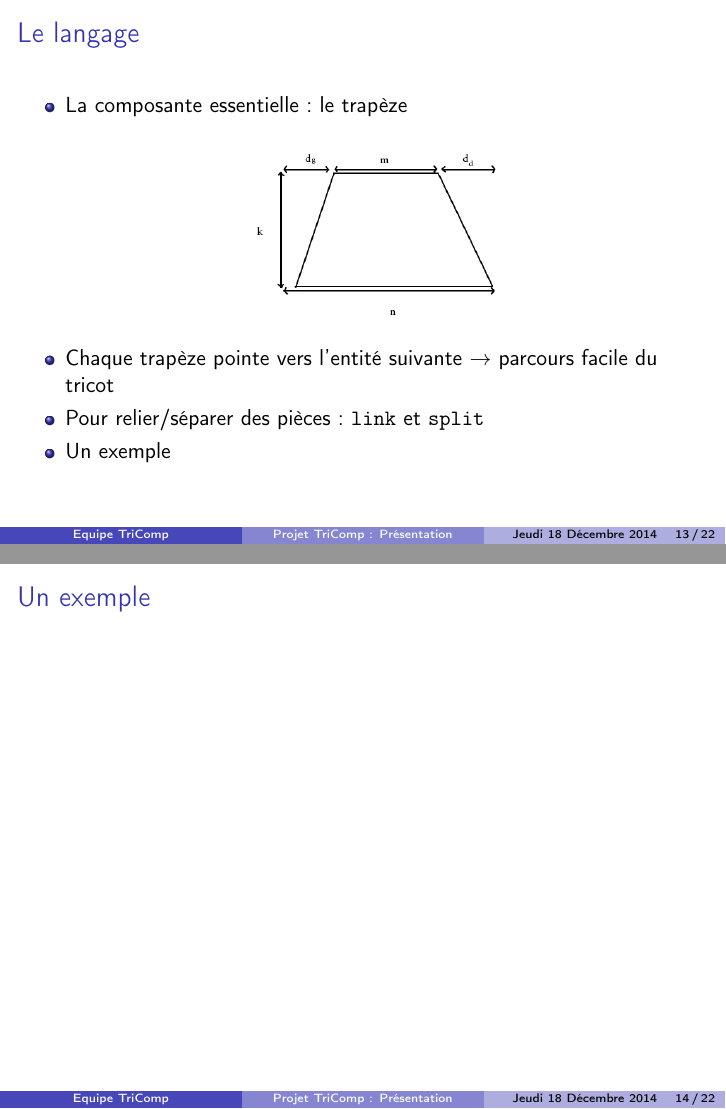
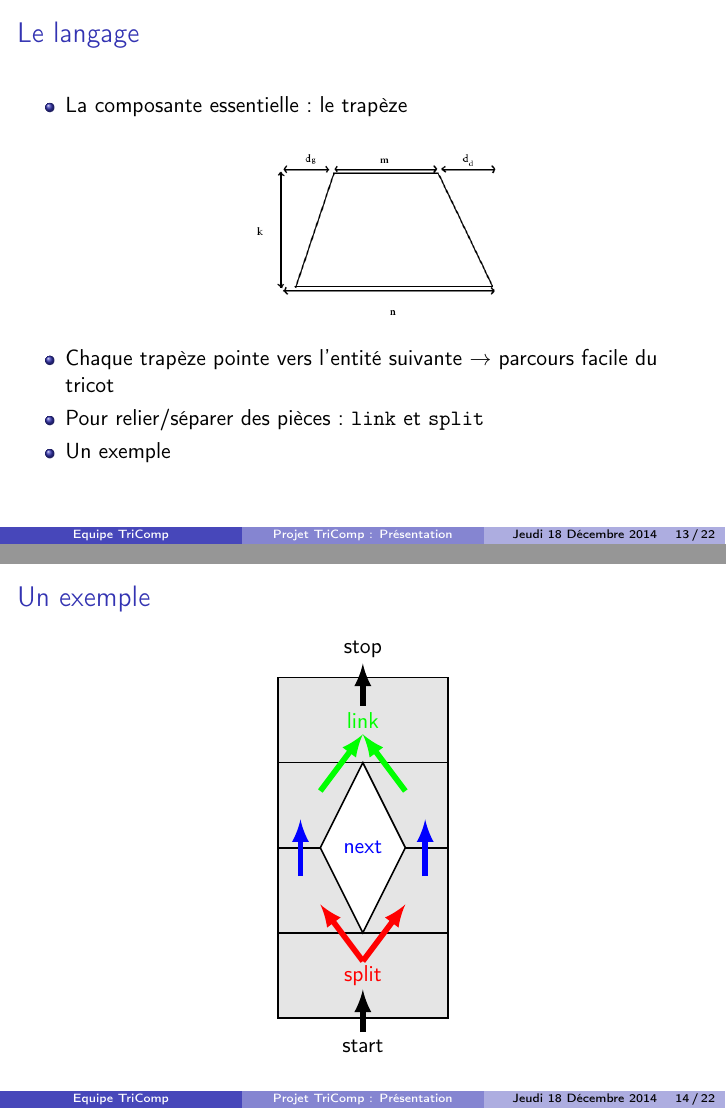
Before and after one commit to TriComp/Documents, LaTeX slides (presentation/presentation.tex): pages 40 and 41 of 62 before the commit and pages 40 and 42 of 63 after it, joined at a grey line. Compiled offline with pdfLaTeX.

Commit message:
Un exemple illustré

```diff
--- a/presentation/presentation.tex
+++ b/presentation/presentation.tex
@@ -8,6 +8,7 @@
 \usepackage{amsmath} %pour les formules mathématiques avancées
 \usepackage{listings} %lstlisting
 \usepackage{xcolor} % pour mettre du texte en couleur
+\usepackage{tikz}
 
 \beamertemplatenavigationsymbolsempty % Flag nazi pour supprimer la ligne d'option dans les slides
 
@@ -191,7 +192,35 @@
 }
 
 \frame{
-	 \frametitle{Un exemple}
+	\frametitle{Un exemple}
+	\begin{center}
+	\begin{tikzpicture}[scale = 0.05]
+		\tikzstyle{fleche}=[->,>=latex,line width=1mm]
+		\fill[color=gray!20] (0,0) -- (60,0) -- (60,120) -- (0,120) -- cycle;
+		\fill[color=white] (30,30) -- (45,60) -- (30,90) -- (15,60) -- cycle;
+		\draw[thick] (0,0) -- (60,0) -- (60,120) -- (0,120) -- cycle;
+		\draw[thick] (0,30) -- (60,30) ;
+		\draw[thick] (0,90) -- (60,90) ;
+		\draw[thick] (0,60) -- (15,60) ;
+		\draw[thick] (45,60) -- (60,60) ;
+		\draw[thick] (30,30) -- (45,60) -- (30,90) -- (15,60) -- cycle;
+
+		\onslide<2->
+		\draw[fleche, color=red] (30,20) -- (15,40);
+		\draw[fleche, color=red] (30,20) -- (45,40);
+		\draw[color=red] (30,15) node{split};
+		\draw[fleche, color=blue] (8,50) -- (8,70);
+		\draw[fleche, color=blue] (52,50) -- (52,70);
+		\draw[color=blue] (30,60) node{next};
+		\draw[fleche,color=green] (15,80) -- (30,100);
+		\draw[fleche,color=green] (45,80) -- (30,100);
+		\draw[color=green] (30,105) node {link};
+		\draw (30,-10) node{start};
+		\draw[fleche] (30,-5) -- (30,10);
+		\draw (30,130) node{stop};
+		\draw[fleche] (30,110) -- (30,125);
+	\end{tikzpicture}
+	\end{center}
 }
 
 \subsection{Conception d'un compilateur}
```
